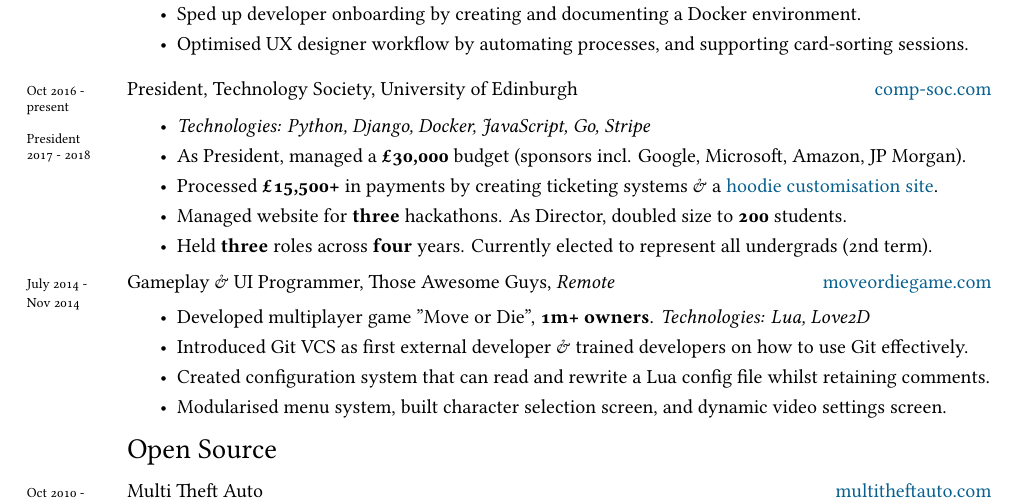
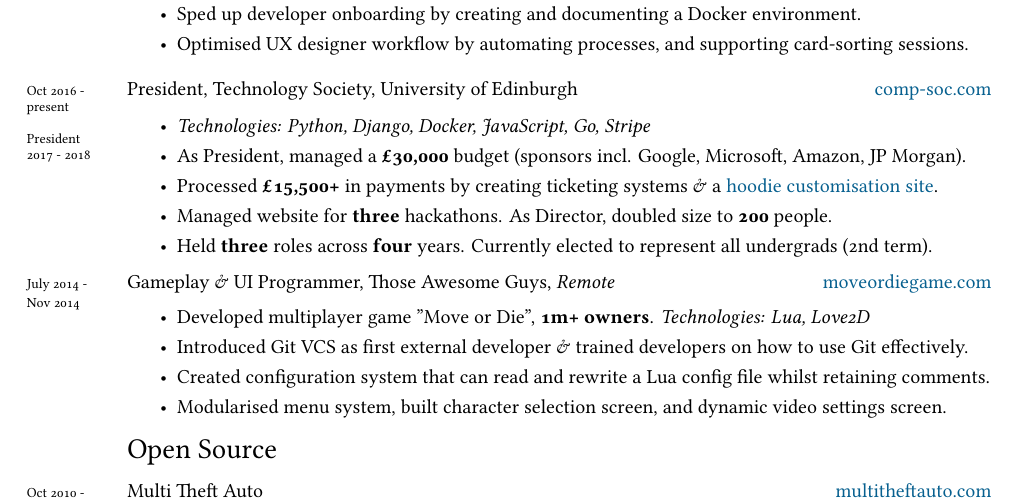
Before and after one commit to qaisjp/cv, a LaTeX CV (cv.tex): part of the page, cut so that both start at the same text. Compiled offline with XeLaTeX; a missing font is replaced by an installed copy or a similar font.

Commit message:
tweak htb wording

```diff
--- a/cv.tex
+++ b/cv.tex
@@ -137,7 +137,7 @@ Freelance Software Engineer
   \item \emph{Technologies: Python, Django, Docker, JavaScript, Go, Stripe}
   \item As President, managed a \textbf{£30,000} budget (sponsors incl. Google, Microsoft, Amazon, JP Morgan).
   \item Processed \textbf{£15,500+} in payments by creating ticketing systems \& a \href{https://web.archive.org/web/20180220170809/https://comp-soc.com/hoodies-old}{hoodie customisation site}.
-  \item Managed website for \textbf{three} hackathons. As Director, doubled size to \textbf{200} students.
+  \item Managed website for \textbf{three} hackathons. As Director, doubled size to \textbf{200} people.
   \item Held \textbf{three} roles across \textbf{four} years. Currently elected to represent all undergrads (2nd term).
 \end{itemize}
 
```
